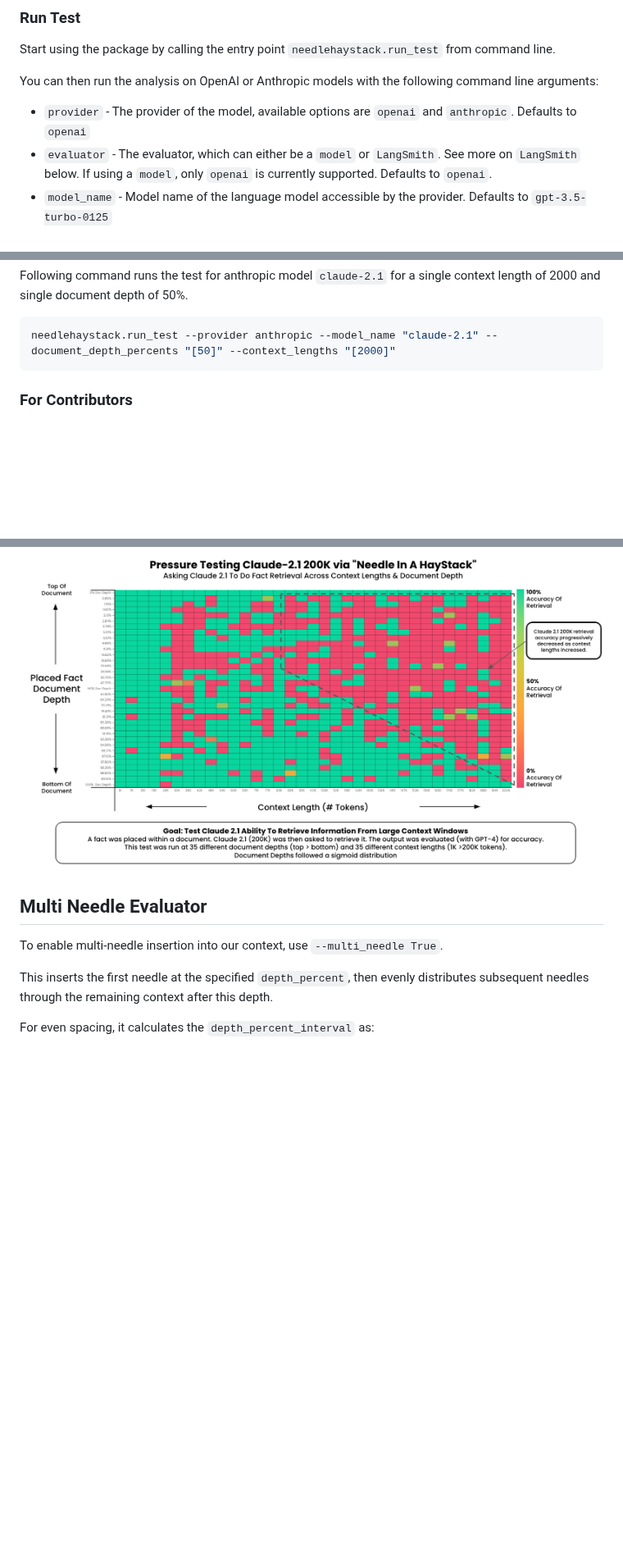
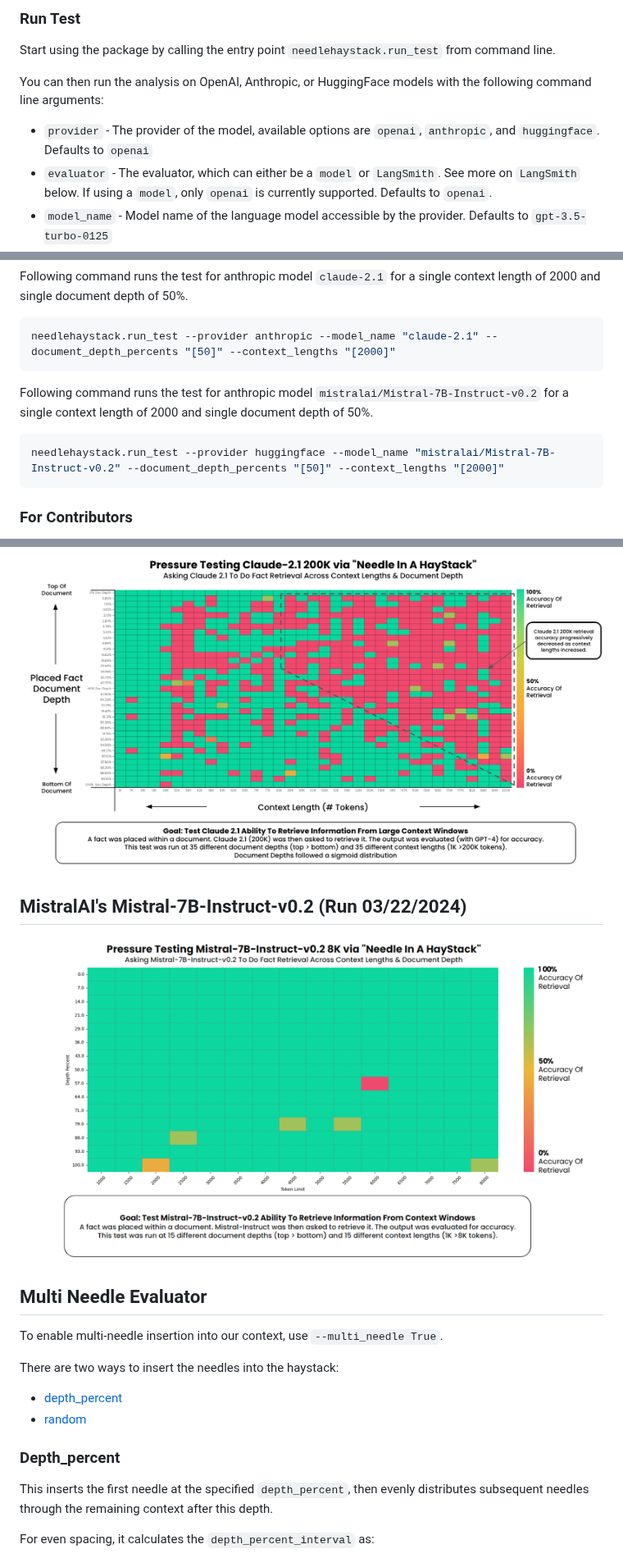
Before and after one commit to gkamradt/LLMTest_NeedleInAHaystack, a Markdown page: README.md, 3 parts joined by grey strips. Shown at 82% size. Drawn GitHub-style; pictures changed too: img/Mistral_Instruct_testing.png (added); blank space fills up the shorter version.

Commit message:
open-models & random multi-needle commit

````diff
--- a/README.md
+++ b/README.md
@@ -46,9 +46,9 @@ pip install needlehaystack
 
 Start using the package by calling the entry point `needlehaystack.run_test` from command line.
 
-You can then run the analysis on OpenAI or Anthropic models with the following command line arguments:
+You can then run the analysis on OpenAI, Anthropic, or HuggingFace models with the following command line arguments:
 
-- `provider` - The provider of the model, available options are `openai` and `anthropic`. Defaults to `openai`
+- `provider` - The provider of the model, available options are `openai`, `anthropic`, and `huggingface`. Defaults to `openai`
 - `evaluator` - The evaluator, which can either be a `model` or `LangSmith`. See more on `LangSmith` below. If using a `model`, only `openai` is currently supported. Defaults to `openai`.
 - `model_name` - Model name of the language model accessible by the provider. Defaults to `gpt-3.5-turbo-0125`
 - `evaluator_model_name` - Model name of the language model accessible by the evaluator. Defaults to `gpt-3.5-turbo-0125`
@@ -67,6 +67,12 @@ Following command runs the test for anthropic model `claude-2.1` for a single co
 
 ```zsh
 needlehaystack.run_test --provider anthropic --model_name "claude-2.1" --document_depth_percents "[50]" --context_lengths "[2000]"
+```
+
+Following command runs the test for anthropic model `mistralai/Mistral-7B-Instruct-v0.2` for a single context length of 2000 and single document depth of 50%.
+
+```zsh
+needlehaystack.run_test --provider huggingface --model_name "mistralai/Mistral-7B-Instruct-v0.2" --document_depth_percents "[50]" --context_lengths "[2000]"
 ```
 
 ### For Contributors
@@ -127,9 +134,19 @@ Other Parameters:
 
 <img src="img/Claude_2_1_testing.png" alt="GPT-4-128 Context Testing" width="800"/>
 
+## MistralAI's Mistral-7B-Instruct-v0.2 (Run 03/22/2024)
+
+<img src="img/Mistral_Instruct_testing.png" alt="Mistral-Instruct Context Testing" width="800">
+
 ## Multi Needle Evaluator
 
 To enable multi-needle insertion into our context, use `--multi_needle True`.
+
+There are two ways to insert the needles into the haystack:
+- [depth_percent](#depth_percent)
+- [random](#random)
+
+### Depth_percent
 
 This inserts the first needle at the specified `depth_percent`, then evenly distributes subsequent needles through the remaining context after this depth.
 
````
Also changed, not shown: other parts of README.md (+39 -0 lines), 6 other files.
